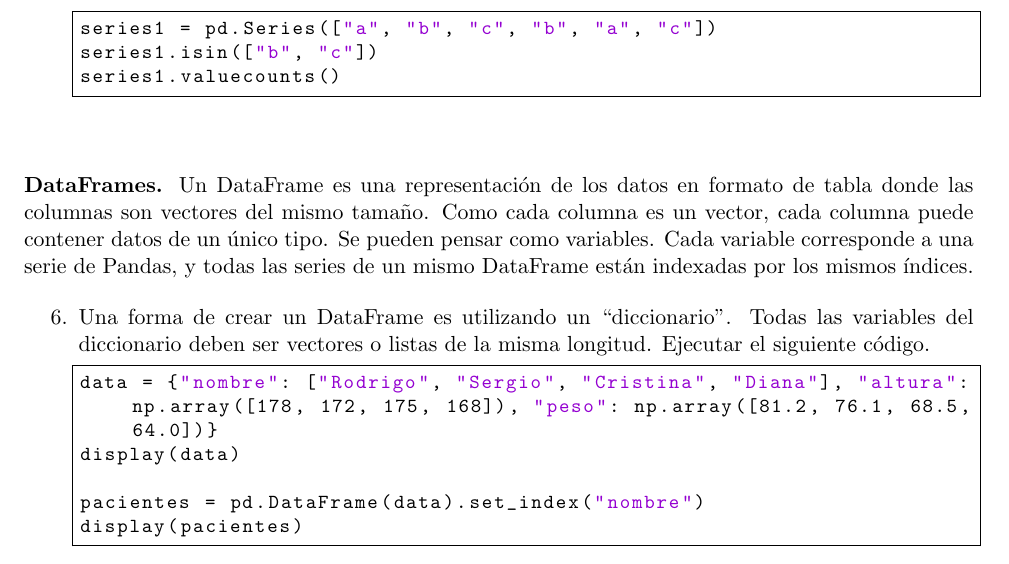
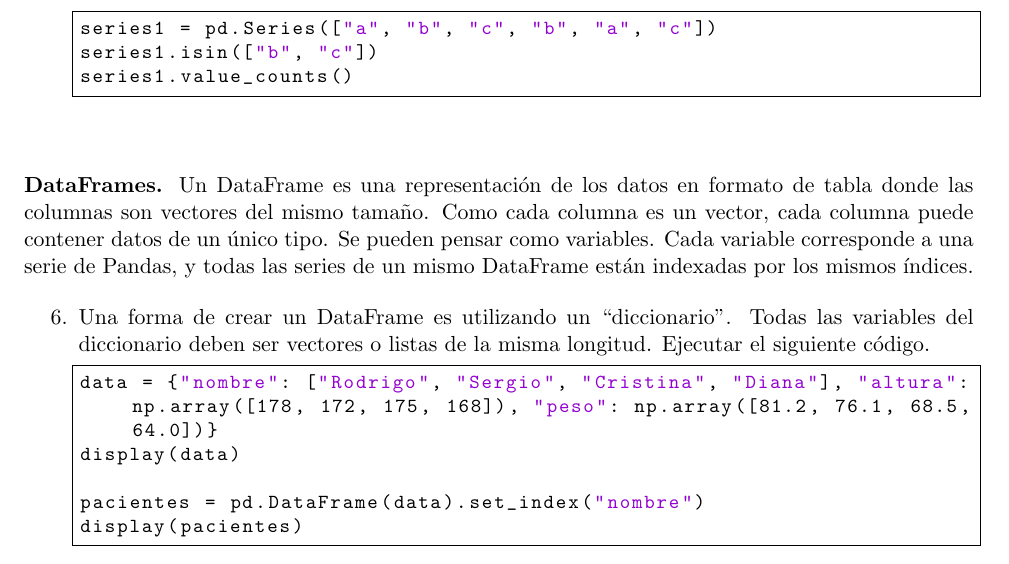
Before and after one commit to fcen-amateur/ldd, a LaTeX document (Practicas/practica2-ldd-1c2024.tex): part of page 2 of 4, cut so that both start at the same text. Compiled offline with pdfLaTeX.

Commit message:
Corrige un pequeño error en la Practica 2
En el ejercicio 5, en vez de series1.valuecounts() debe ir series1.value_counts()

```diff
--- a/Practicas/practica2-ldd-1c2024.tex
+++ b/Practicas/practica2-ldd-1c2024.tex
@@ -160,7 +160,7 @@ obj2 * 3
 \begin{lstlisting}
 series1 = pd.Series(["a", "b", "c", "b", "a", "c"])
 series1.isin(["b", "c"])
-series1.valuecounts()
+series1.value_counts()
 \end{lstlisting}
 
 \end{enumerate}
```
Also changed, not shown: Practicas/practica2-ldd-1c2024.pdf.
